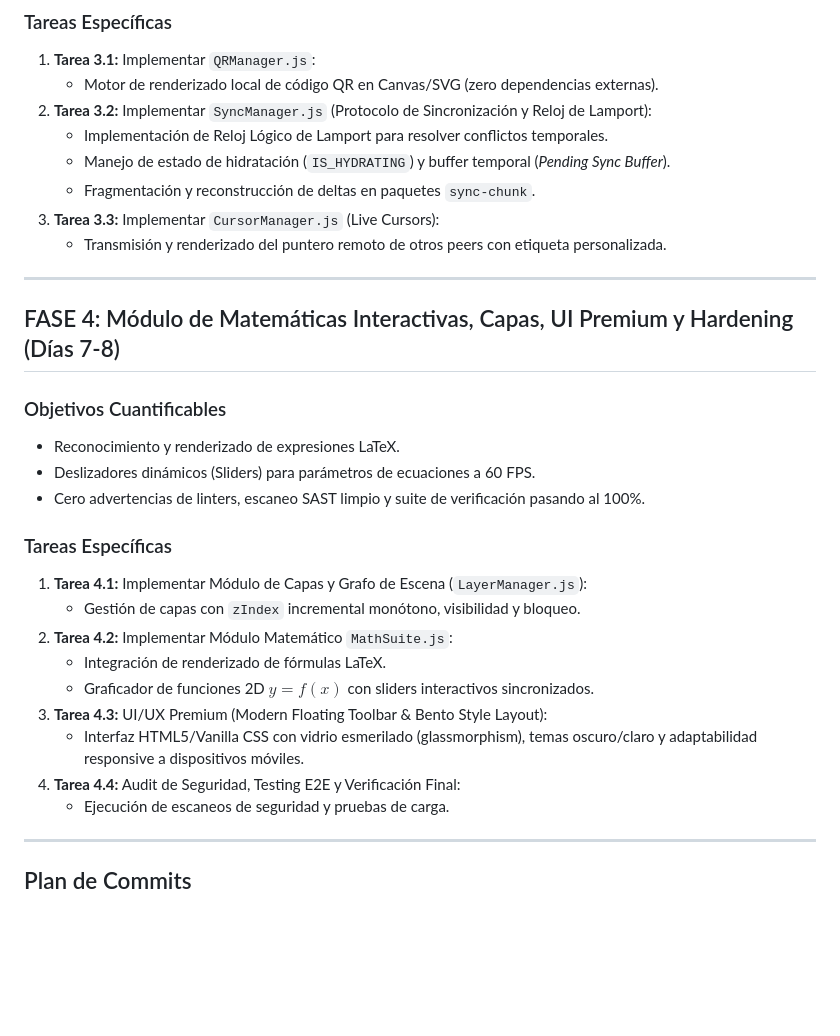
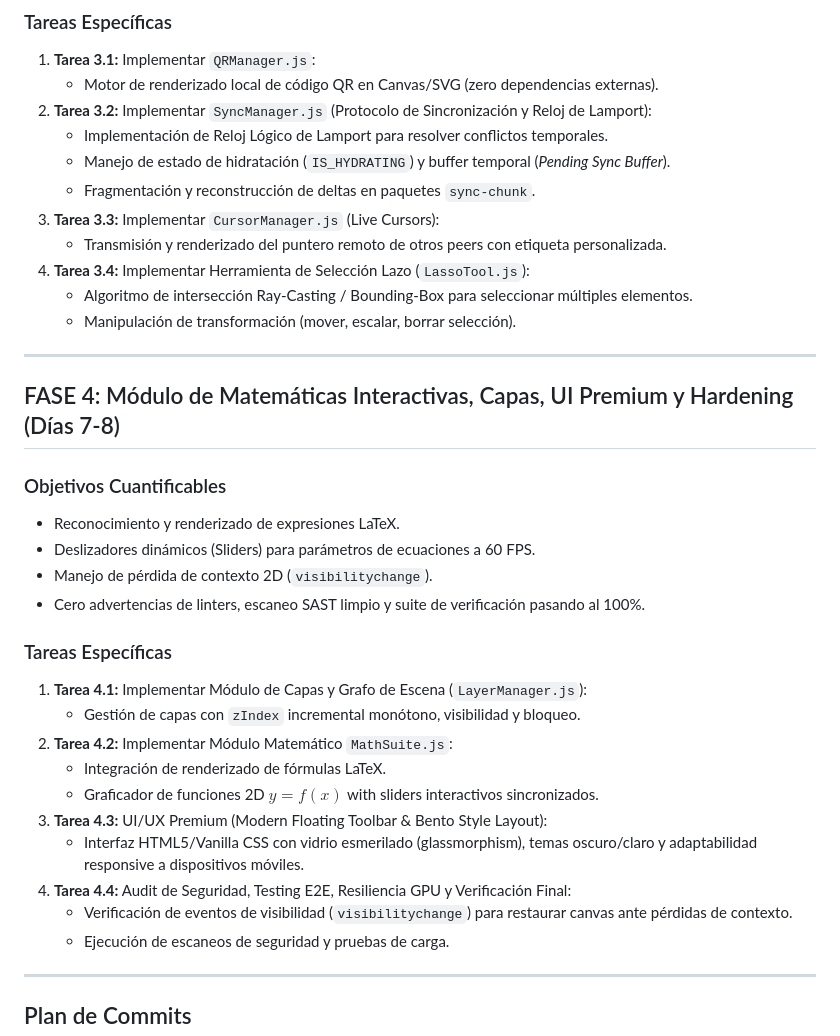
Before and after one commit to Noir0x63/quick-chandrasekhar, a Markdown page: docs/implementation_plan.md, the part around one of its changes. GitHub-like rendering; blank space fills up the shorter version.

```diff
--- a/docs/implementation_plan.md
+++ b/docs/implementation_plan.md
@@ -62,6 +66,9 @@
    - Fragmentación y reconstrucción de deltas en paquetes `sync-chunk`.
 3. **Tarea 3.3:** Implementar `CursorManager.js` (Live Cursors):
    - Transmisión y renderizado del puntero remoto de otros peers con etiqueta personalizada.
+4. **Tarea 3.4:** Implementar Herramienta de Selección Lazo (`LassoTool.js`):
+   - Algoritmo de intersección Ray-Casting / Bounding-Box para seleccionar múltiples elementos.
+   - Manipulación de transformación (mover, escalar, borrar selección).
 
 ---
 
@@ -70,6 +77,7 @@
 ### Objetivos Cuantificables
 - Reconocimiento y renderizado de expresiones LaTeX.
 - Deslizadores dinámicos (Sliders) para parámetros de ecuaciones a 60 FPS.
+- Manejo de pérdida de contexto 2D (`visibilitychange`).
 - Cero advertencias de linters, escaneo SAST limpio y suite de verificación pasando al 100%.
 
 ### Tareas Específicas
@@ -77,10 +85,11 @@
    - Gestión de capas con `zIndex` incremental monótono, visibilidad y bloqueo.
 2. **Tarea 4.2:** Implementar Módulo Matemático `MathSuite.js`:
    - Integración de renderizado de fórmulas LaTeX.
-   - Graficador de funciones 2D $y=f(x)$ con sliders interactivos sincronizados.
+   - Graficador de funciones 2D $y=f(x)$ with sliders interactivos sincronizados.
 3. **Tarea 4.3:** UI/UX Premium (Modern Floating Toolbar & Bento Style Layout):
    - Interfaz HTML5/Vanilla CSS con vidrio esmerilado (glassmorphism), temas oscuro/claro y adaptabilidad responsive a dispositivos móviles.
-4. **Tarea 4.4:** Audit de Seguridad, Testing E2E y Verificación Final:
+4. **Tarea 4.4:** Audit de Seguridad, Testing E2E, Resiliencia GPU y Verificación Final:
+   - Verificación de eventos de visibilidad (`visibilitychange`) para restaurar canvas ante pérdidas de contexto.
    - Ejecución de escaneos de seguridad y pruebas de carga.
 
 ---
```
Also changed, not shown: other parts of docs/implementation_plan.md (+10 -6 lines).
